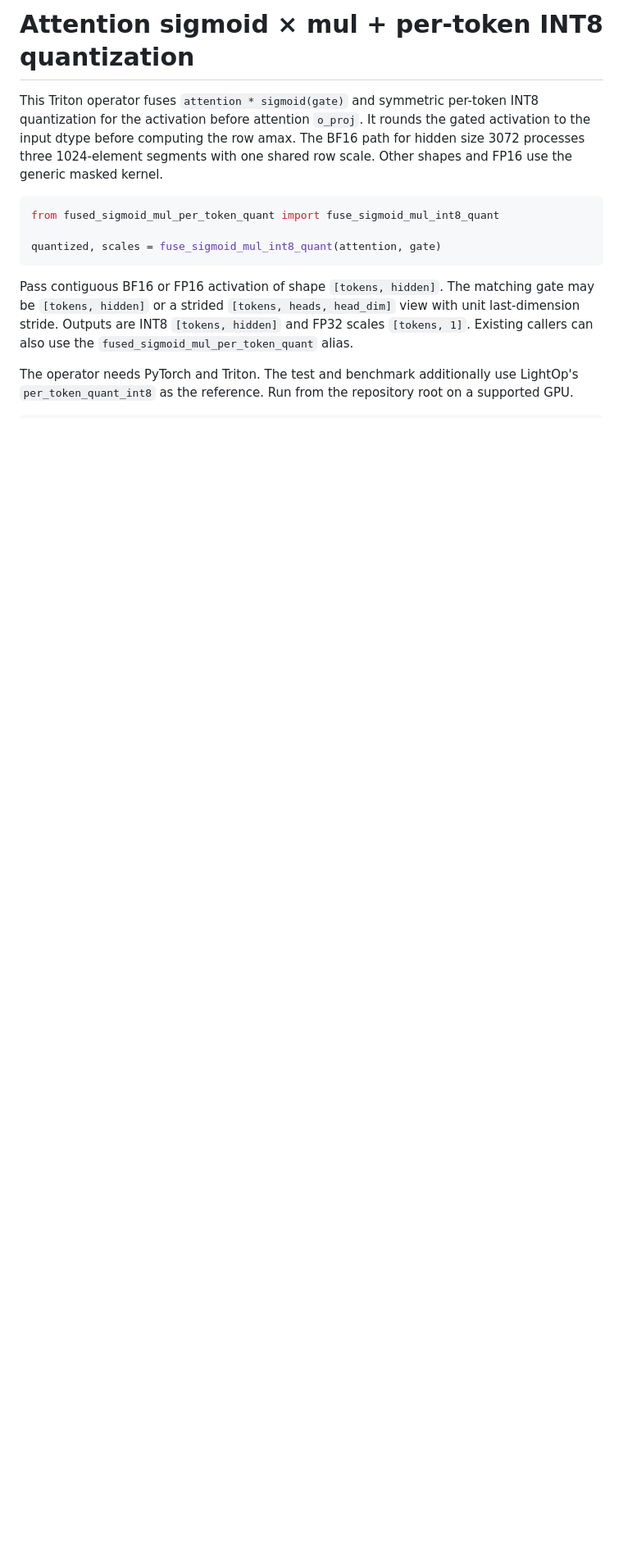
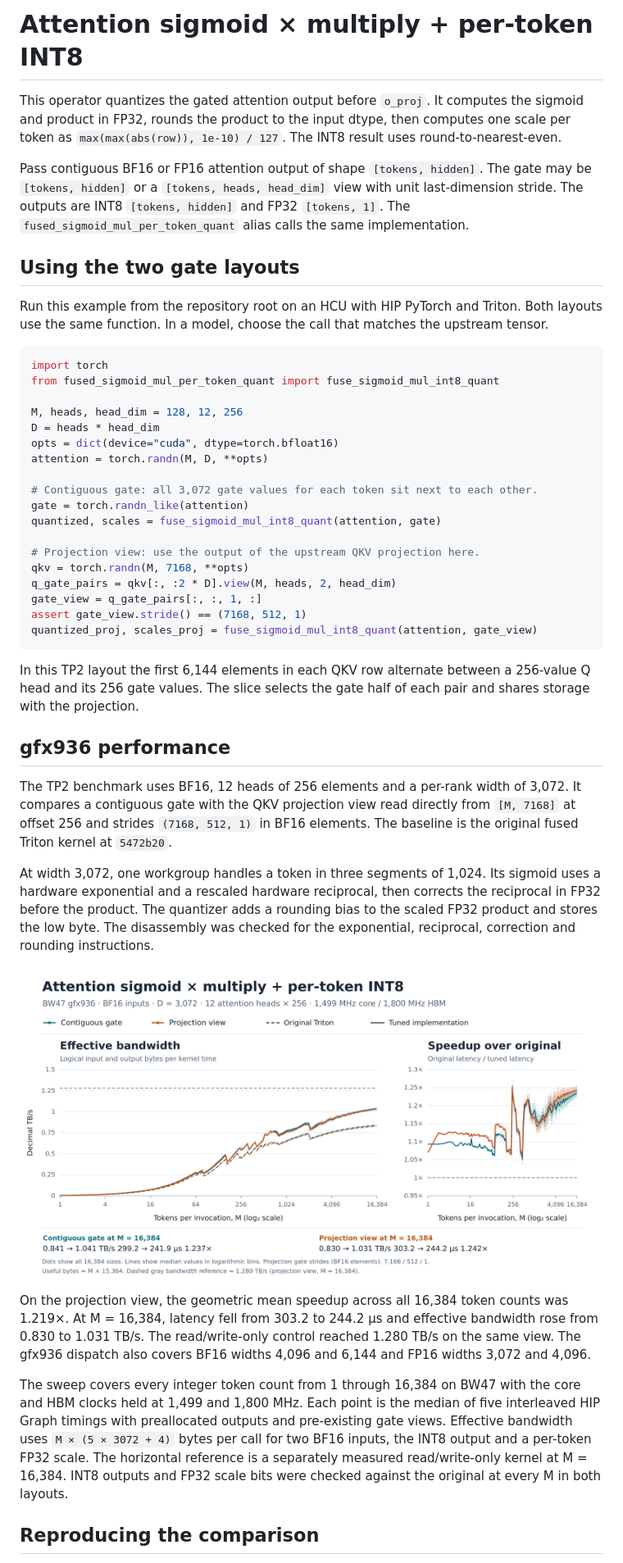
Before and after one commit to Zhuwenbopro/hcu_kernel, a Markdown page: fused_sigmoid_mul_per_token_quant/README.md, the part around one of its changes. Shown at 82% size. Drawn GitHub-style; pictures changed too: fused_sigmoid_mul_per_token_quant/sigmoid_bandwidth.png (added); blank space fills up the shorter version.

````diff
--- a/fused_sigmoid_mul_per_token_quant/README.md
+++ b/fused_sigmoid_mul_per_token_quant/README.md
@@ -1,23 +1,47 @@
-# Attention sigmoid × mul + per-token INT8 quantization
+# Attention sigmoid × multiply + per-token INT8
 
-This Triton operator fuses `attention * sigmoid(gate)` and symmetric
-per-token INT8 quantization for the activation before attention `o_proj`.
-It rounds the gated activation to the input dtype before computing the row
-amax. The BF16 path for hidden size 3072 processes three 1024-element segments
-with one shared row scale. Other shapes and FP16 use the generic masked kernel.
+This operator quantizes the gated attention output before `o_proj`. It computes the sigmoid and product in FP32, rounds the product to the input dtype, then computes one scale per token as `max(max(abs(row)), 1e-10) / 127`. The INT8 result uses round-to-nearest-even.
+
+Pass contiguous BF16 or FP16 attention output of shape `[tokens, hidden]`. The gate may be `[tokens, hidden]` or a `[tokens, heads, head_dim]` view with unit last-dimension stride. The outputs are INT8 `[tokens, hidden]` and FP32 `[tokens, 1]`. The `fused_sigmoid_mul_per_token_quant` alias calls the same implementation.
+
+## Using the two gate layouts
+
+Run this example from the repository root on an HCU with HIP PyTorch and Triton. Both layouts use the same function. In a model, choose the call that matches the upstream tensor.
 
 ```python
+import torch
 from fused_sigmoid_mul_per_token_quant import fuse_sigmoid_mul_int8_quant
 
+M, heads, head_dim = 128, 12, 256
+D = heads * head_dim
+opts = dict(device="cuda", dtype=torch.bfloat16)
+attention = torch.randn(M, D, **opts)
+
+# Contiguous gate: all 3,072 gate values for each token sit next to each other.
+gate = torch.randn_like(attention)
 quantized, scales = fuse_sigmoid_mul_int8_quant(attention, gate)
+
+# Projection view: use the output of the upstream QKV projection here.
+qkv = torch.randn(M, 7168, **opts)
+q_gate_pairs = qkv[:, :2 * D].view(M, heads, 2, head_dim)
+gate_view = q_gate_pairs[:, :, 1, :]
+assert gate_view.stride() == (7168, 512, 1)
+quantized_proj, scales_proj = fuse_sigmoid_mul_int8_quant(attention, gate_view)
 ```
 
-Pass contiguous BF16 or FP16 activation of shape `[tokens, hidden]`. The
-matching gate may be `[tokens, hidden]` or a strided
-`[tokens, heads, head_dim]` view with unit last-dimension stride. Outputs are
-INT8 `[tokens, hidden]` and FP32 scales `[tokens, 1]`. Existing callers can
-also use the `fused_sigmoid_mul_per_token_quant` alias.
+In this TP2 layout the first 6,144 elements in each QKV row alternate between a 256-value Q head and its 256 gate values. The slice selects the gate half of each pair and shares storage with the projection.
 
-The operator needs PyTorch and Triton. The test and benchmark additionally use
-LightOp's `per_token_quant_int8` as the reference. Run from the repository root
-on a supported GPU.
+## gfx936 performance
+
+The TP2 benchmark uses BF16, 12 heads of 256 elements and a per-rank width of 3,072. It compares a contiguous gate with the QKV projection view read directly from `[M, 7168]` at offset 256 and strides `(7168, 512, 1)` in BF16 elements. The baseline is the original fused Triton kernel at `5472b20`.
+
+At width 3,072, one workgroup handles a token in three segments of 1,024. Its sigmoid uses a hardware exponential and a rescaled hardware reciprocal, then corrects the reciprocal in FP32 before the product. The quantizer adds a rounding bias to the scaled FP32 product and stores the low byte. The disassembly was checked for the exponential, reciprocal, correction and rounding instructions.
+
+![Effective bandwidth and speedup for contiguous and projected attention gates](sigmoid_bandwidth.png)
+
+On the projection view, the geometric mean speedup across all 16,384 token counts was 1.219×. At M = 16,384, latency fell from 303.2 to 244.2 µs and effective bandwidth rose from 0.830 to 1.031 TB/s. The read/write-only control reached 1.280 TB/s on the same view. The gfx936 dispatch also covers BF16 widths 4,096 and 6,144 and FP16 widths 3,072 and 4,096.
+
+The sweep covers every integer token count from 1 through 16,384 on BW47 with the core and HBM clocks held at 1,499 and 1,800 MHz. Each point is the median of five interleaved HIP Graph timings with preallocated outputs and pre-existing gate views. Effective bandwidth uses `M × (5 × 3072 + 4)` bytes per call for two BF16 inputs, the INT8 output and a per-token FP32 scale. The horizontal reference is a separately measured read/write-only kernel at M = 16,384. INT8 outputs and FP32 scale bits were checked against the original at every M in both layouts.
+
+## Reproducing the comparison
+
````
Also changed, not shown: other parts of fused_sigmoid_mul_per_token_quant/README.md (+3 -2 lines), gated_rms_norm_per_token_int8_quant/README.md (+41 -14 lines), gated_rms_norm_per_token_int8_quant/gdn_bandwidth.png (added), 8 other files.
